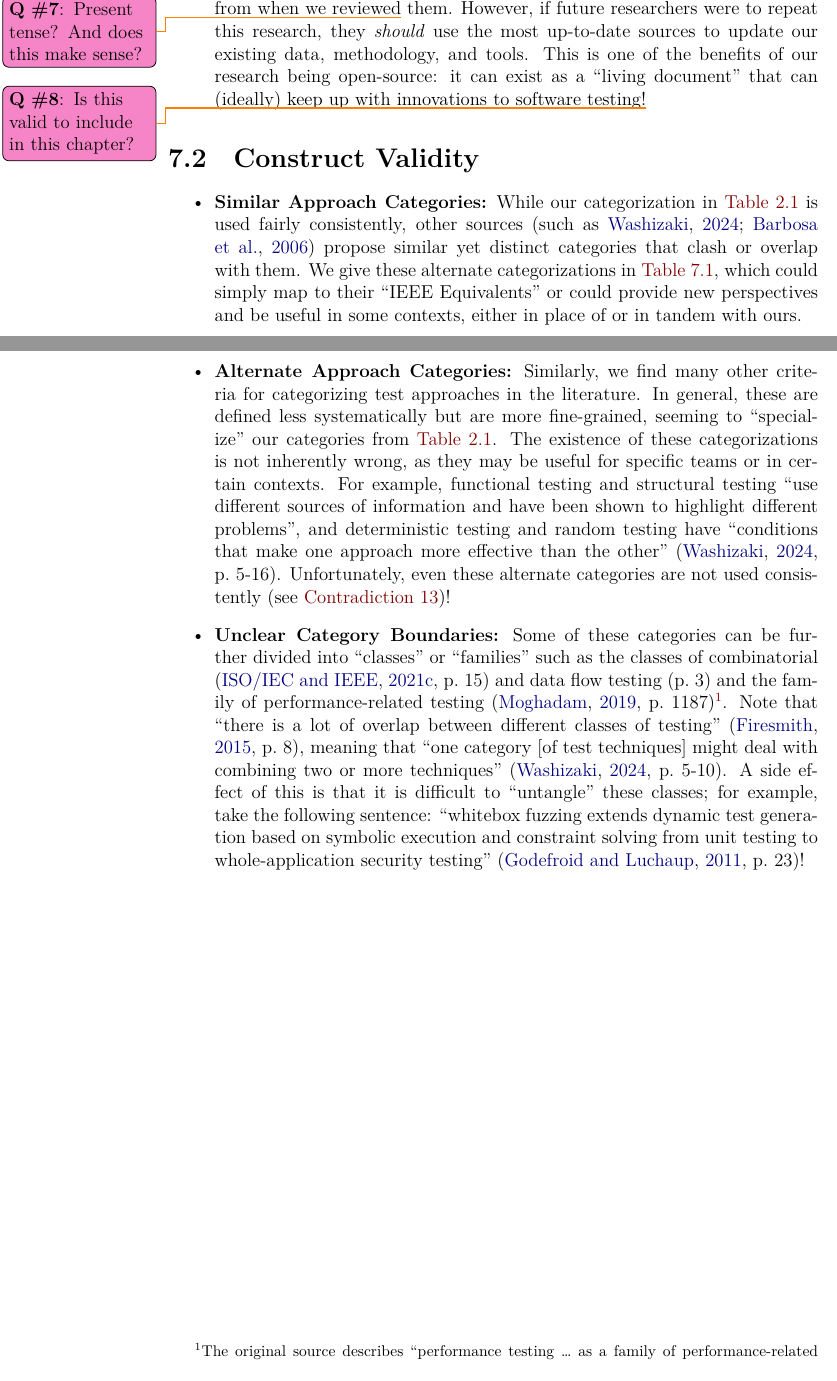
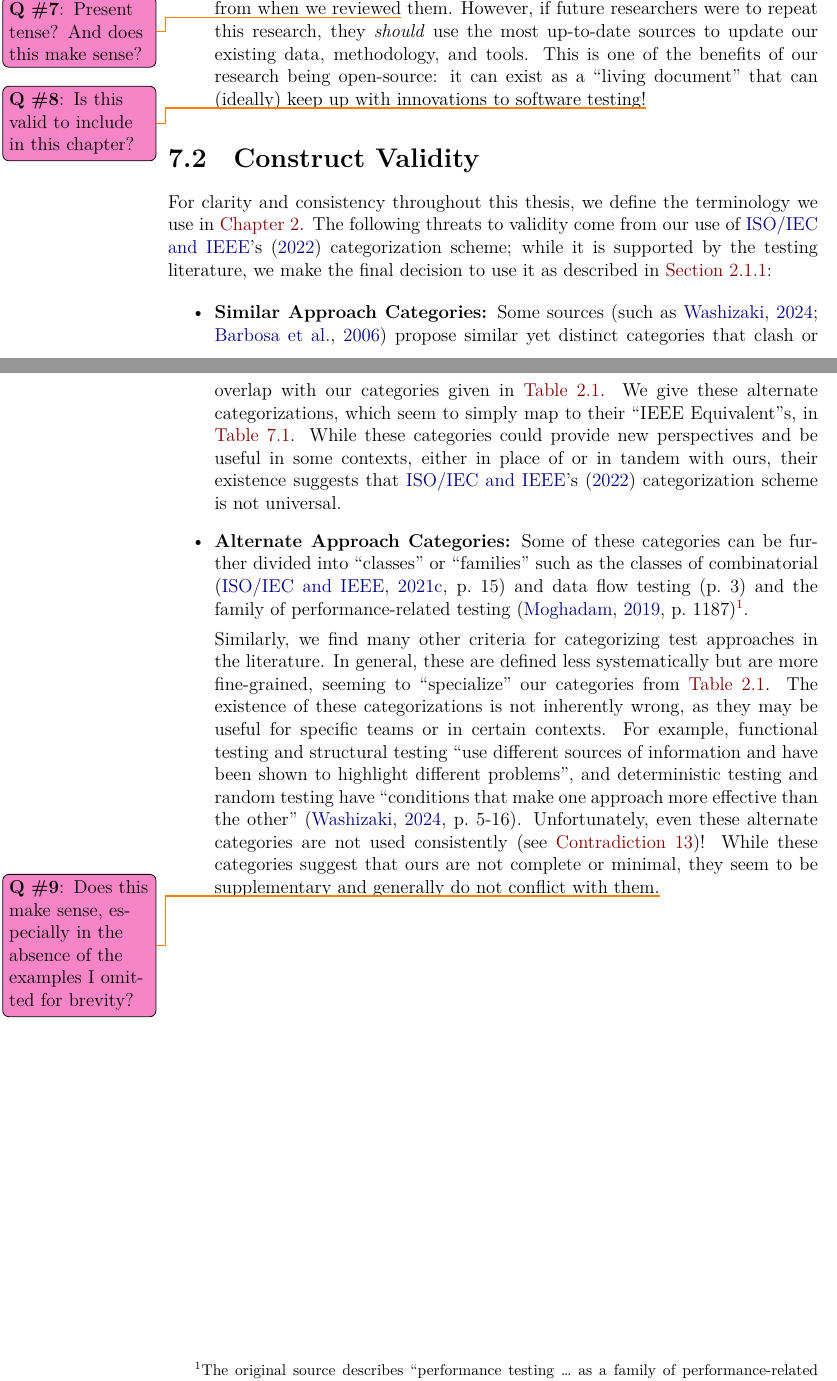
Before and after one commit to samm82/TestingTesting, a LaTeX thesis (thesis.tex, which reads chapters/33_threats.tex): two parts of pages 80 and 81 of 156, joined at a grey line, cut so that both start at the same text. The pictures show the PDF file thesis.pdf that the author committed with the source.

Commit message:
Clarify construct threats from categories; #178
Add intro text and mitigation justification

```diff
--- a/chapters/33_threats.tex
+++ b/chapters/33_threats.tex
@@ -92,13 +92,23 @@ threats to reliability:
 \end{itemize}
 
 \subsection{Construct Validity}\label{cons-valid}
+For clarity and consistency throughout this \docType, we define the terminology
+we use in \Cref{terminology}. The following threats to validity come from our
+use of \citepos{IEEE2022} categorization scheme; while it is supported by the
+testing literature, we make the final decision to use it as described in
+\Cref{cats-def}:
+
 \begin{itemize}
-    \item \textbf{Similar Approach Categories:} While our categorization in
-          \Cref{tab:ieeeCats} is used fairly consistently, other sources
-          \citep[such as][]{SWEBOK2024,BarbosaEtAl2006} propose similar yet
-          distinct categories that clash or overlap with them. We give these
-          alternate categorizations in \Cref{tab:otherCats}, which could simply
-          map to their ``IEEE Equivalents'' or could provide new perspectives
-          and be useful in some contexts, either in place of or in tandem with
-          ours.
+    \item \textbf{Similar Approach Categories:}
+          % As we outline in \Cref{cats-def},
+          % the categorization given in \Cref{tab:ieeeCats} is used fairly
+          % consistently by the literature. However,
+          Some sources \citep[such as][]{SWEBOK2024,BarbosaEtAl2006} propose
+          similar yet distinct categories that clash or overlap with our
+          categories given in \Cref{tab:ieeeCats}. We give these alternate
+          categorizations, which seem to simply map to their ``IEEE
+          Equivalent''s, in \Cref{tab:otherCats}. While these categories
+          could provide new perspectives and be useful in some contexts, either
+          in place of or in tandem with ours, their existence suggests that
+          \citepos{IEEE2022} categorization scheme is not universal.
     \item \phantomsection{}\label{alt-cats}
@@ -106,3 +127,6 @@ threats to reliability:
+              (see \Cref{perf-test-rec}).}.
+
+          Similarly, we find many other
           criteria for categorizing test approaches in the literature.
           % which may be used in tandem with or in place of those given
           % in \Cref{tab:ieeeCats,tab:otherCats}.
@@ -116,6 +140,8 @@ threats to reliability:
           testing have ``conditions that make one approach more effective than
           the other'' \citep[p.~5\=/16]{SWEBOK2024}. Unfortunately, even these
           alternate categories are not used consistently
-          (see \flawref{manual-or-keyword})!
+          (see \flawref{manual-or-keyword})! While these categories suggest
+          that ours are not complete or minimal, they seem to be supplementary
+          and generally do not conflict with them.\qtodo{Does this make sense,
+              especially in the absence of the examples I omitted for brevity?}
           % Examples omitted for brevity
-    \item \textbf{Unclear Category Boundaries:} Some of these categories can be
@@ -133,14 +148,15 @@ threats to reliability:
-              (see \Cref{perf-test-rec}).}. Note that ``there is a lot of
-          overlap between different classes of testing'' \citep[p.~8]{Firesmith2015},
-          meaning that ``one category [of test techniques] might deal with
-          combining two or more techniques'' \citep[p.~5\=/10]{SWEBOK2024}.
-          %   For example, ``performance, load and stress
-          %   testing might considerably overlap in many areas'' \citep[p.~1187]{Moghadam2019}.
-          A side effect of this is that it is difficult to ``untangle'' these
-          classes; for example, take the following sentence: ``whitebox fuzzing
-          extends dynamic test generation based on symbolic execution and
-          constraint solving from unit testing to whole-application security
-          testing'' \citep[p.~23]{GodefroidAndLuchaup2011}!
+          % Threat omitted for clarity/brevity
+          % \item \textbf{Unclear Category Boundaries:} Note that ``there is a lot of
+          %       overlap between different classes of testing'' \citep[p.~8]{Firesmith2015},
+          %       meaning that ``one category [of test techniques] might deal with
+          %       combining two or more techniques'' \citep[p.~5\=/10]{SWEBOK2024}.
+          %       %   For example, ``performance, load and stress
+          %       %   testing might considerably overlap in many areas'' \citep[p.~1187]{Moghadam2019}.
+          %       A side effect of this is that it is difficult to ``untangle'' these
+          %       classes; for example, take the following sentence: ``whitebox fuzzing
+          %       extends dynamic test generation based on symbolic execution and
+          %       constraint solving from unit testing to whole-application security
+          %       testing'' \citep[p.~23]{GodefroidAndLuchaup2011}! As before,
 \end{itemize}
 
 % \clearpage
```
Also changed, not shown: thesis.pdf, chapters/33_threats.tex (26 more changed lines).
